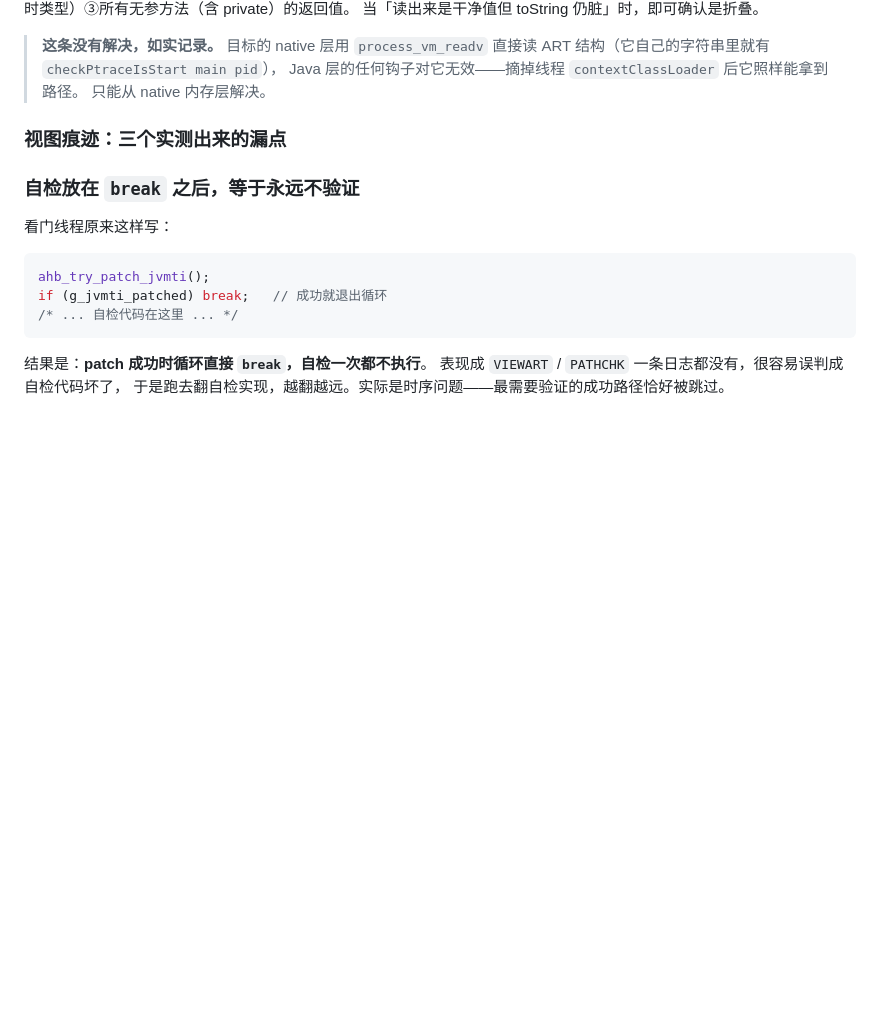
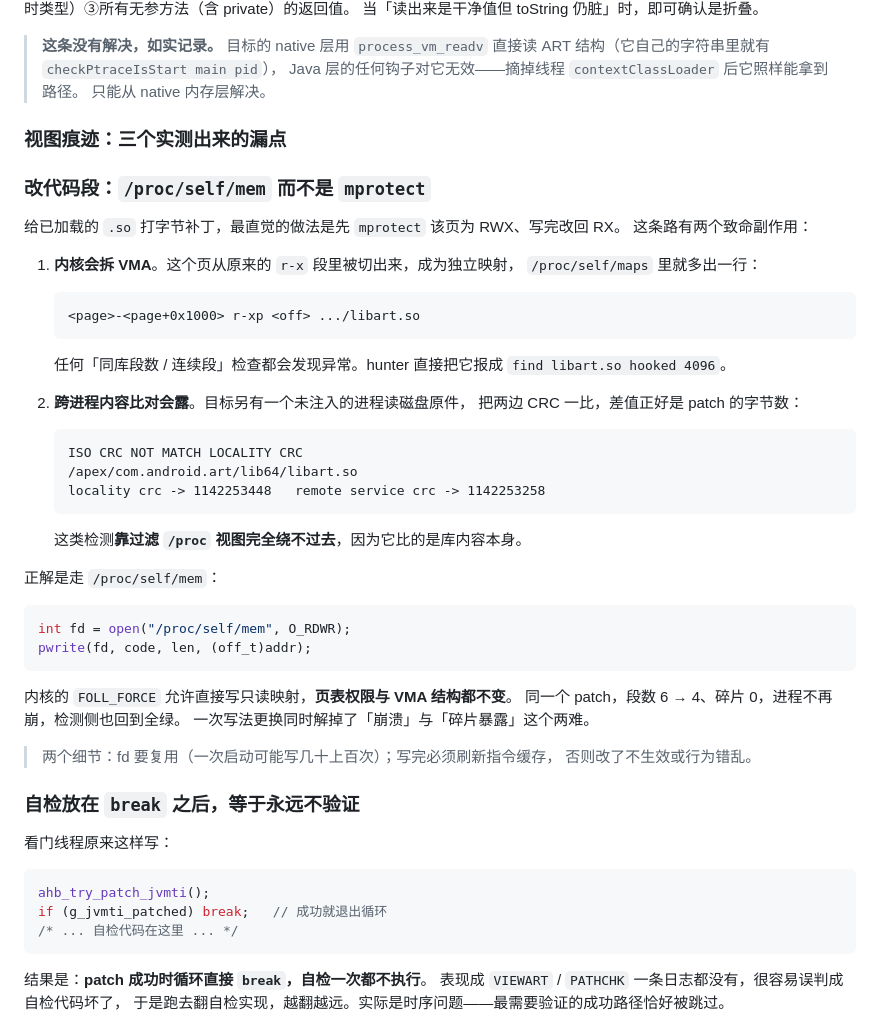
Before and after one commit to JIN-ZHENGEN/AntiHookBypass, a Markdown page: README.md, the part around the change. GitHub-like rendering; blank space fills up the shorter version.

Commit message:
README: 补"用 /proc/self/mem 写代码段"的做法与理由
- 说明 mprotect 会拆 VMA 留下同库 4KB 可执行碎片（hunter 据此判 libart 被改）
- 说明跨进程 CRC 比对无法靠过滤 /proc 视图绕过，因为它比的是库内容本身
- 给出 /proc/self/mem + FOLL_FORCE 的做法，以及 fd 复用与指令缓存刷新两个细节

````diff
--- a/README.md
+++ b/README.md
@@ -399,6 +399,46 @@ F jit_code_cache.cc:1309 Check failed: !ContainsElement(zombie_code_, code_ptr)
 
 
 ### 视图痕迹：三个实测出来的漏点
+### 改代码段：`/proc/self/mem` 而不是 `mprotect`
+
+给已加载的 `.so` 打字节补丁，最直觉的做法是先 `mprotect` 该页为 RWX、写完改回 RX。
+这条路有两个致命副作用：
+
+1. **内核会拆 VMA**。这个页从原来的 `r-x` 段里被切出来，成为独立映射，
+   `/proc/self/maps` 里就多出一行：
+
+   ```
+   <page>-<page+0x1000> r-xp <off> .../libart.so
+   ```
+
+   任何「同库段数 / 连续段」检查都会发现异常。hunter 直接把它报成
+   `find libart.so hooked 4096`。
+
+2. **跨进程内容比对会露**。目标另有一个未注入的进程读磁盘原件，
+   把两边 CRC 一比，差值正好是 patch 的字节数：
+
+   ```
+   ISO CRC NOT MATCH LOCALITY CRC
+   /apex/com.android.art/lib64/libart.so
+   locality crc -> 1142253448   remote service crc -> 1142253258
+   ```
+
+   这类检测**靠过滤 `/proc` 视图完全绕不过去**，因为它比的是库内容本身。
+
+正解是走 `/proc/self/mem`：
+
+```c
+int fd = open("/proc/self/mem", O_RDWR);
+pwrite(fd, code, len, (off_t)addr);
+```
+
+内核的 `FOLL_FORCE` 允许直接写只读映射，**页表权限与 VMA 结构都不变**。
+同一个 patch，段数 6 → 4、碎片 0，进程不再崩，检测侧也回到全绿。
+一次写法更换同时解掉了「崩溃」与「碎片暴露」这个两难。
+
+> 两个细节：fd 要复用（一次启动可能写几十上百次）；写完必须刷新指令缓存，
+> 否则改了不生效或行为错乱。
+
 ### 自检放在 `break` 之后，等于永远不验证
 
 看门线程原来这样写：
````
